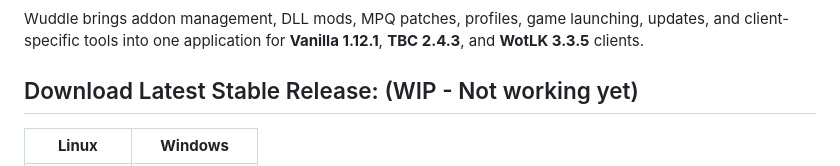
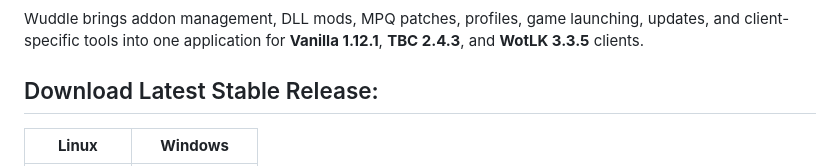
Before and after one commit to ZythDr/Wuddle, a Markdown page: README.md, the part around one of its changes. Drawn GitHub-style.

Commit message:
Revise download links in README.md
Updated download links for the latest stable release of Wuddle, including specific version numbers for Linux and Windows.

```diff
--- a/README.md
+++ b/README.md
@@ -10,6 +10,6 @@
 Wuddle brings addon management, DLL mods, MPQ patches, profiles, game launching,
 updates, and client-specific tools into one application for **Vanilla 1.12.1**, **TBC 2.4.3**, and **WotLK 3.3.5** clients.
 
-## Download Latest Stable Release: (WIP - Not working yet)
+## Download Latest Stable Release:
 | **Linux** | **Windows** |
 |---|---|
```
Also changed, not shown: other parts of README.md (+2 -2 lines).
